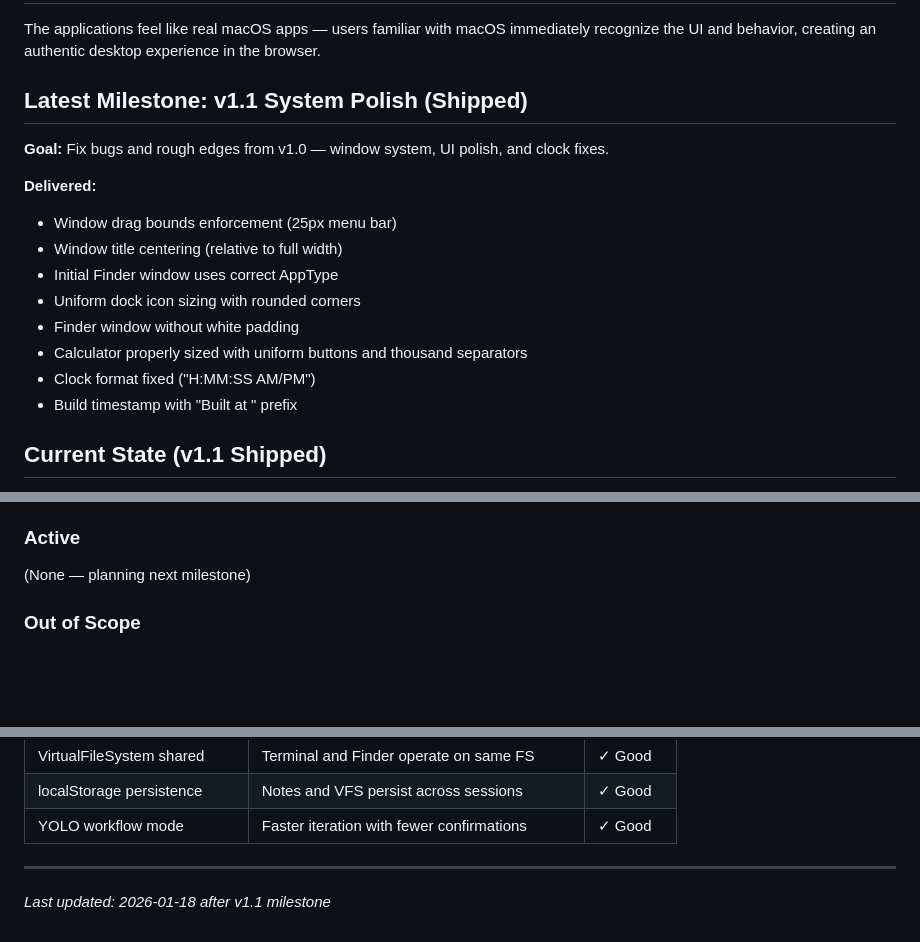
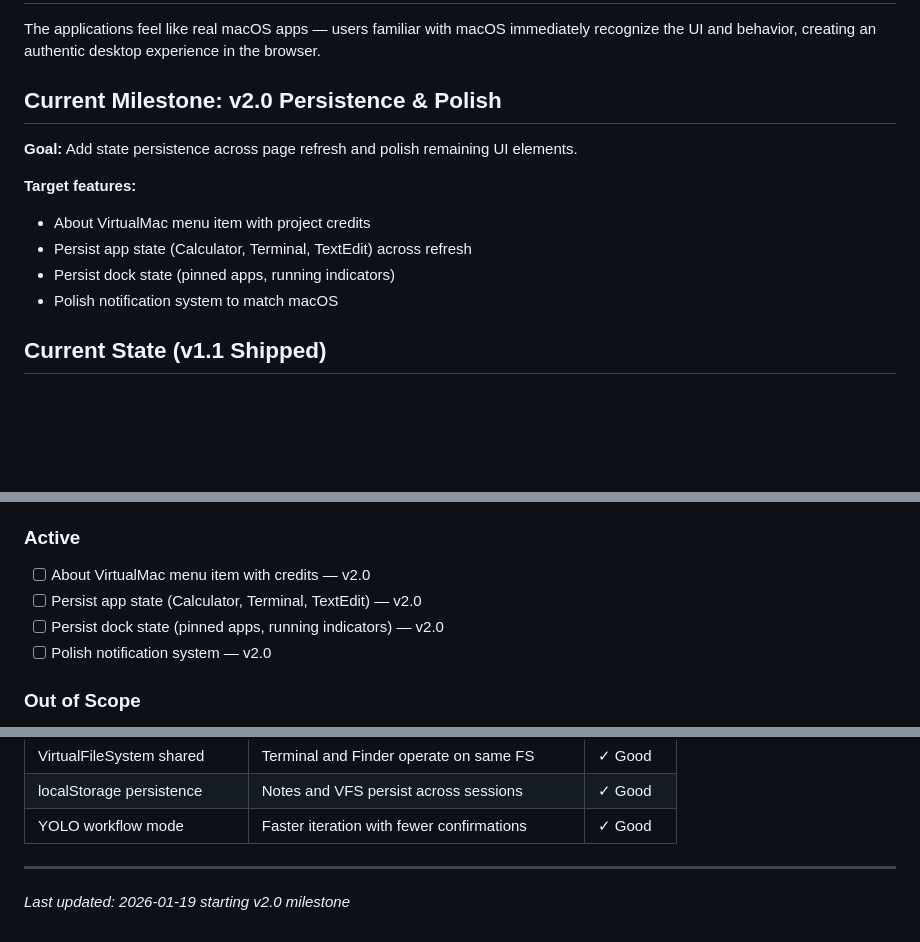
Before and after one commit to pRizz/virtual-mac, a Markdown page: .planning/PROJECT.md, 3 parts joined by grey strips. Rendered like a GitHub page; blank space fills up the shorter version.

Commit message:
docs: start milestone v2.0 Persistence & Polish
Add state persistence across page refresh and polish remaining UI elements.

```diff
--- a/.planning/PROJECT.md
+++ b/.planning/PROJECT.md
@@ -8,19 +8,15 @@ A browser-based macOS desktop simulation built with Rust/WebAssembly and Leptos.
 
 The applications feel like real macOS apps — users familiar with macOS immediately recognize the UI and behavior, creating an authentic desktop experience in the browser.
 
-## Latest Milestone: v1.1 System Polish (Shipped)
+## Current Milestone: v2.0 Persistence & Polish
 
-**Goal:** Fix bugs and rough edges from v1.0 — window system, UI polish, and clock fixes.
+**Goal:** Add state persistence across page refresh and polish remaining UI elements.
 
-**Delivered:**
-- Window drag bounds enforcement (25px menu bar)
-- Window title centering (relative to full width)
-- Initial Finder window uses correct AppType
-- Uniform dock icon sizing with rounded corners
-- Finder window without white padding
-- Calculator properly sized with uniform buttons and thousand separators
-- Clock format fixed ("H:MM:SS AM/PM")
-- Build timestamp with "Built at " prefix
+**Target features:**
+- About VirtualMac menu item with project credits
+- Persist app state (Calculator, Terminal, TextEdit) across refresh
+- Persist dock state (pinned apps, running indicators)
+- Polish notification system to match macOS
 
 ## Current State (v1.1 Shipped)
 
@@ -57,7 +53,10 @@ These capabilities exist and are working:
 
 ### Active
 
-(None — planning next milestone)
+- [ ] About VirtualMac menu item with credits — v2.0
+- [ ] Persist app state (Calculator, Terminal, TextEdit) — v2.0
+- [ ] Persist dock state (pinned apps, running indicators) — v2.0
+- [ ] Polish notification system — v2.0
 
 ### Out of Scope
 
@@ -90,4 +89,4 @@ These capabilities exist and are working:
 | YOLO workflow mode | Faster iteration with fewer confirmations | ✓ Good |
 
 ---
-*Last updated: 2026-01-18 after v1.1 milestone*
+*Last updated: 2026-01-19 starting v2.0 milestone*
```
